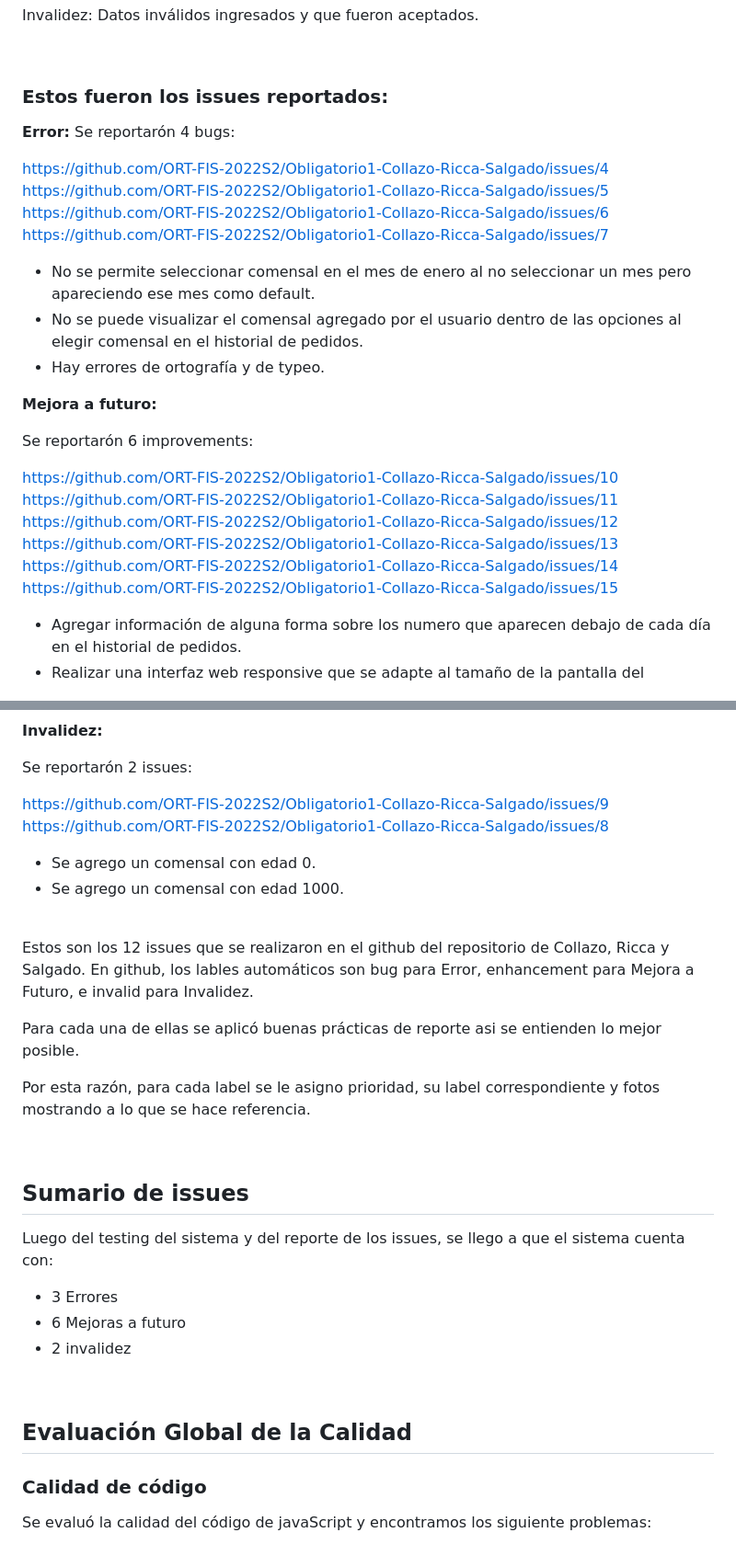
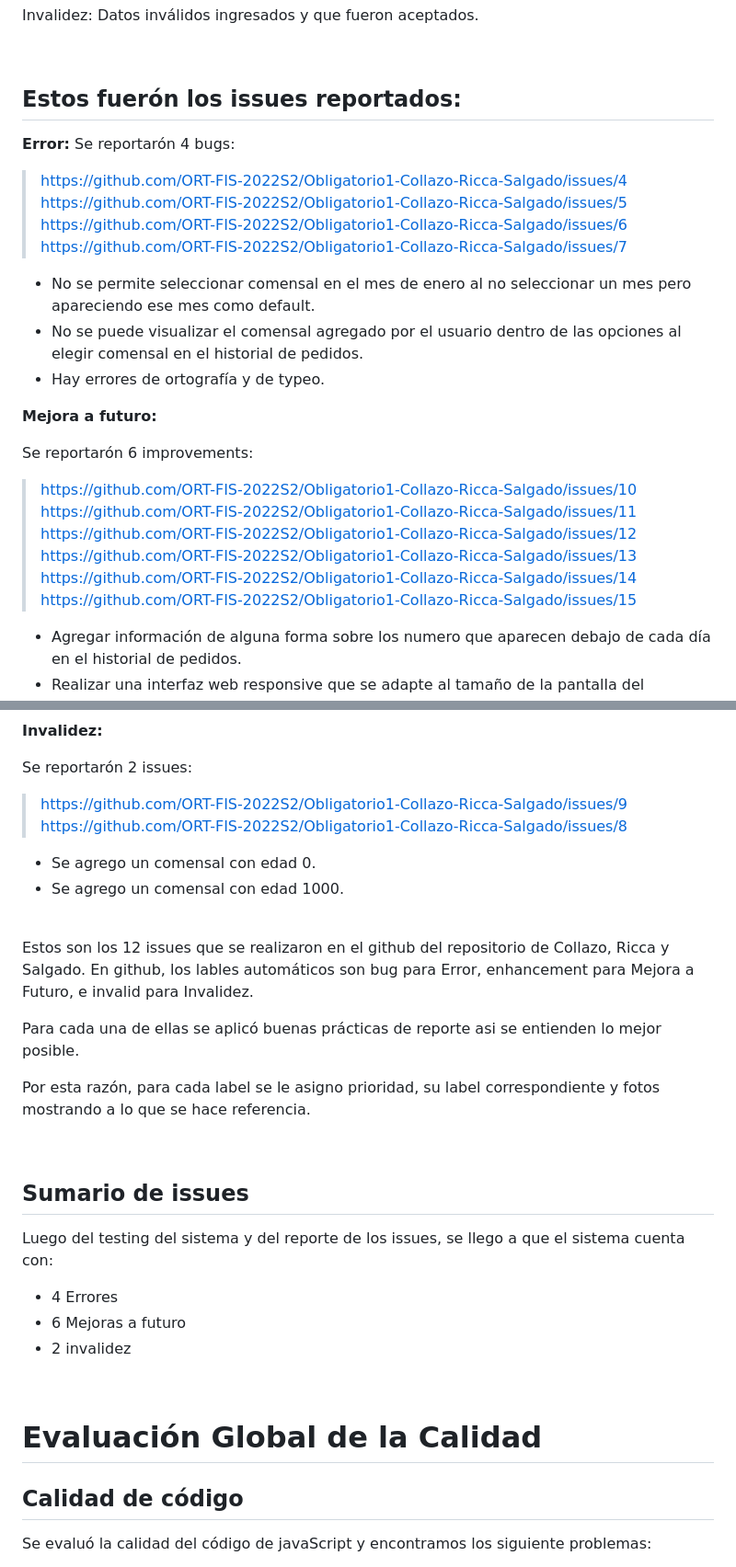
Before and after one commit to ORT-FIS-2022S2/Kadessian-Sapelli, a Markdown page: doc/2b_testing.md, 2 parts joined by grey strips. Shown: that part at 92% size. GitHub-like rendering.

Commit message:
fix: formato docs

```diff
--- a/doc/2b_testing.md
+++ b/doc/2b_testing.md
@@ -118,15 +118,15 @@ Invalidez: Datos inválidos ingresados y que fueron aceptados.
 
 <br>
 
-### Estos fueron los issues reportados:
+## Estos fuerón los issues reportados:
 
 __Error:__
 Se reportarón 4 bugs:
 
-https://github.com/ORT-FIS-2022S2/Obligatorio1-Collazo-Ricca-Salgado/issues/4
-https://github.com/ORT-FIS-2022S2/Obligatorio1-Collazo-Ricca-Salgado/issues/5
-https://github.com/ORT-FIS-2022S2/Obligatorio1-Collazo-Ricca-Salgado/issues/6
-https://github.com/ORT-FIS-2022S2/Obligatorio1-Collazo-Ricca-Salgado/issues/7
+> https://github.com/ORT-FIS-2022S2/Obligatorio1-Collazo-Ricca-Salgado/issues/4
+> https://github.com/ORT-FIS-2022S2/Obligatorio1-Collazo-Ricca-Salgado/issues/5
+> https://github.com/ORT-FIS-2022S2/Obligatorio1-Collazo-Ricca-Salgado/issues/6
+> https://github.com/ORT-FIS-2022S2/Obligatorio1-Collazo-Ricca-Salgado/issues/7
 
 - No se permite seleccionar comensal en el mes de enero al no seleccionar un mes pero apareciendo ese mes como default.
 - No se puede visualizar el comensal agregado por el usuario dentro de las opciones al elegir comensal en el historial de pedidos.
@@ -136,12 +136,12 @@ __Mejora a futuro:__
 
 Se reportarón 6 improvements:
 
-https://github.com/ORT-FIS-2022S2/Obligatorio1-Collazo-Ricca-Salgado/issues/10
-https://github.com/ORT-FIS-2022S2/Obligatorio1-Collazo-Ricca-Salgado/issues/11
-https://github.com/ORT-FIS-2022S2/Obligatorio1-Collazo-Ricca-Salgado/issues/12
-https://github.com/ORT-FIS-2022S2/Obligatorio1-Collazo-Ricca-Salgado/issues/13
-https://github.com/ORT-FIS-2022S2/Obligatorio1-Collazo-Ricca-Salgado/issues/14
-https://github.com/ORT-FIS-2022S2/Obligatorio1-Collazo-Ricca-Salgado/issues/15
+> https://github.com/ORT-FIS-2022S2/Obligatorio1-Collazo-Ricca-Salgado/issues/10
+> https://github.com/ORT-FIS-2022S2/Obligatorio1-Collazo-Ricca-Salgado/issues/11
+> https://github.com/ORT-FIS-2022S2/Obligatorio1-Collazo-Ricca-Salgado/issues/12
+> https://github.com/ORT-FIS-2022S2/Obligatorio1-Collazo-Ricca-Salgado/issues/13
+> https://github.com/ORT-FIS-2022S2/Obligatorio1-Collazo-Ricca-Salgado/issues/14
+> https://github.com/ORT-FIS-2022S2/Obligatorio1-Collazo-Ricca-Salgado/issues/15
 
 - Agregar información de alguna forma sobre los numero que aparecen debajo de cada día en el   historial de pedidos.
 - Realizar una interfaz web responsive que se adapte al tamaño de la pantalla del dispositivo.
@@ -154,8 +154,8 @@ __Invalidez:__
 
 Se reportarón 2 issues:
 
-https://github.com/ORT-FIS-2022S2/Obligatorio1-Collazo-Ricca-Salgado/issues/9
-https://github.com/ORT-FIS-2022S2/Obligatorio1-Collazo-Ricca-Salgado/issues/8
+> https://github.com/ORT-FIS-2022S2/Obligatorio1-Collazo-Ricca-Salgado/issues/9
+> https://github.com/ORT-FIS-2022S2/Obligatorio1-Collazo-Ricca-Salgado/issues/8
 
 - Se agrego un comensal con edad 0.
 - Se agrego un comensal con edad 1000.
@@ -171,20 +171,19 @@ Por esta razón, para cada label se le asigno prioridad, su label correspondient
 
 <br>
 
-
 ## Sumario de issues
 
 Luego del testing del sistema y del reporte de los issues, se llego a que el sistema cuenta con:
 
-- 3 Errores
+- 4 Errores
 - 6 Mejoras a futuro
 - 2 invalidez
 
 <br>
 
-## Evaluación Global de la Calidad
+# Evaluación Global de la Calidad
 
-### Calidad de código
+## Calidad de código
 Se evaluó la calidad del código de javaScript y encontramos los siguiente problemas:
 
 - En main.js hay eventos innecesarios (lineas 40 al 53) dichos eventos que te redirigen a otra página al apretar un botón se pueden añadir como atributo en una etiqueta html "href", por lo que son innecesarios.
```
Also changed, not shown: other parts of doc/2b_testing.md (+4 -4 lines).
